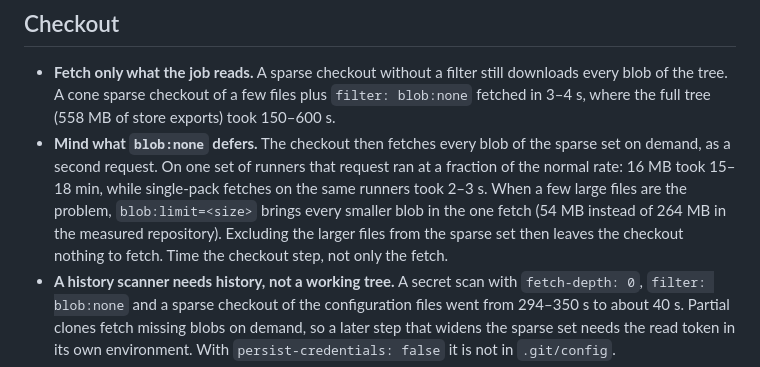
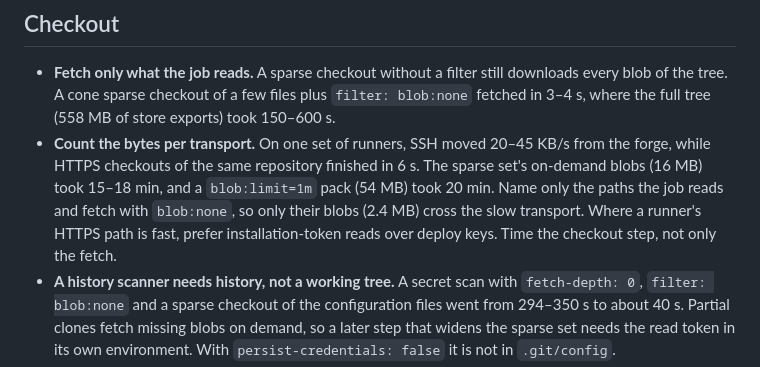
Before and after one commit to NDDev-Technocracy-Standarts/std-0004-ci-cd-workflows, a Markdown page: docs/speed.md, the part around the change. Rendered like a GitHub page.

Commit message:
docs(speed): the measured cost was SSH bytes, not on-demand fetching
A blob:limit=1m pack (54 MB) took 20 min on the same runners, where the
on-demand 16 MB took 15-18 min and HTTPS checkouts took 6 s: the runners
move SSH bytes at 20-45 KB/s. Replace the blob:limit advice with naming
only the read paths under blob:none, and token reads over deploy keys
where HTTPS is fast.

Co-Authored-By: Claude Opus 5.5 <noreply@anthropic.com>
Claude-Session: https://claude.ai/code/session_01QHJ7TuUvqcvce2PWVoC7t8

```diff
--- a/docs/speed.md
+++ b/docs/speed.md
@@ -35,13 +35,12 @@ nothing.
 - **Fetch only what the job reads.** A sparse checkout without a filter still downloads every
   blob of the tree. A cone sparse checkout of a few files plus `filter: blob:none` fetched in
   3–4 s, where the full tree (558 MB of store exports) took 150–600 s.
-- **Mind what `blob:none` defers.** The checkout then fetches every blob of the sparse set on
-  demand, as a second request. On one set of runners that request ran at a fraction of the normal
-  rate: 16 MB took 15–18 min, while single-pack fetches on the same runners took 2–3 s. When a
-  few large files are the problem, `blob:limit=<size>` brings every smaller blob in the one fetch
-  (54 MB instead of 264 MB in the measured repository). Excluding the larger files from the
-  sparse set then leaves the checkout nothing to fetch. Time the checkout step, not only the
-  fetch.
+- **Count the bytes per transport.** On one set of runners, SSH moved 20–45 KB/s from the
+  forge, while HTTPS checkouts of the same repository finished in 6 s. The sparse set's on-demand
+  blobs (16 MB) took 15–18 min, and a `blob:limit=1m` pack (54 MB) took 20 min. Name only the
+  paths the job reads and fetch with `blob:none`, so only their blobs (2.4 MB) cross the slow
+  transport. Where a runner's HTTPS path is fast, prefer installation-token reads over deploy
+  keys. Time the checkout step, not only the fetch.
 - **A history scanner needs history, not a working tree.** A secret scan with `fetch-depth: 0`,
   `filter: blob:none` and a sparse checkout of the configuration files went from 294–350 s to
   about 40 s. Partial clones fetch missing blobs on demand, so a later step that widens the
```
